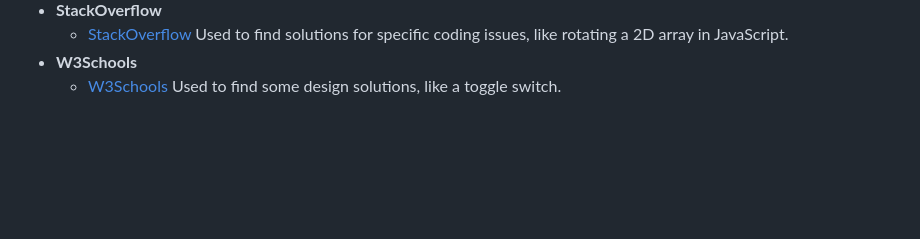
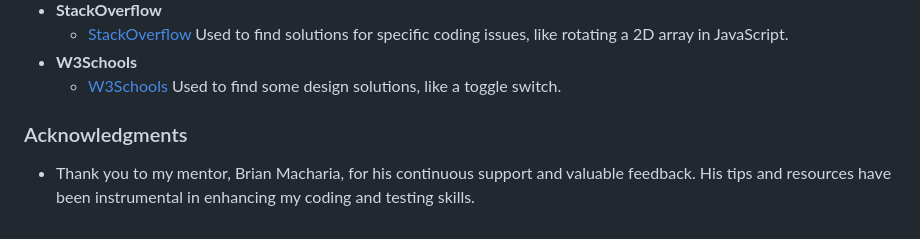
Before and after one commit to tibssy/brick-game, a Markdown page: README.md, the part around the change. Drawn GitHub-style; blank space fills up the shorter version.

```diff
--- a/README.md
+++ b/README.md
@@ -388,3 +388,7 @@ This section describes the process of deploying the Brick Game project to a host
     -   [StackOverflow](https://stackoverflow.com) Used to find solutions for specific coding issues, like rotating a 2D array in JavaScript.
 -   **W3Schools**
     -   [W3Schools](https://www.w3schools.com/css/) Used to find some design solutions, like a toggle switch.
+
+### Acknowledgments
+
+-   Thank you to my mentor, Brian Macharia, for his continuous support and valuable feedback. His tips and resources have been instrumental in enhancing my coding and testing skills.
```
